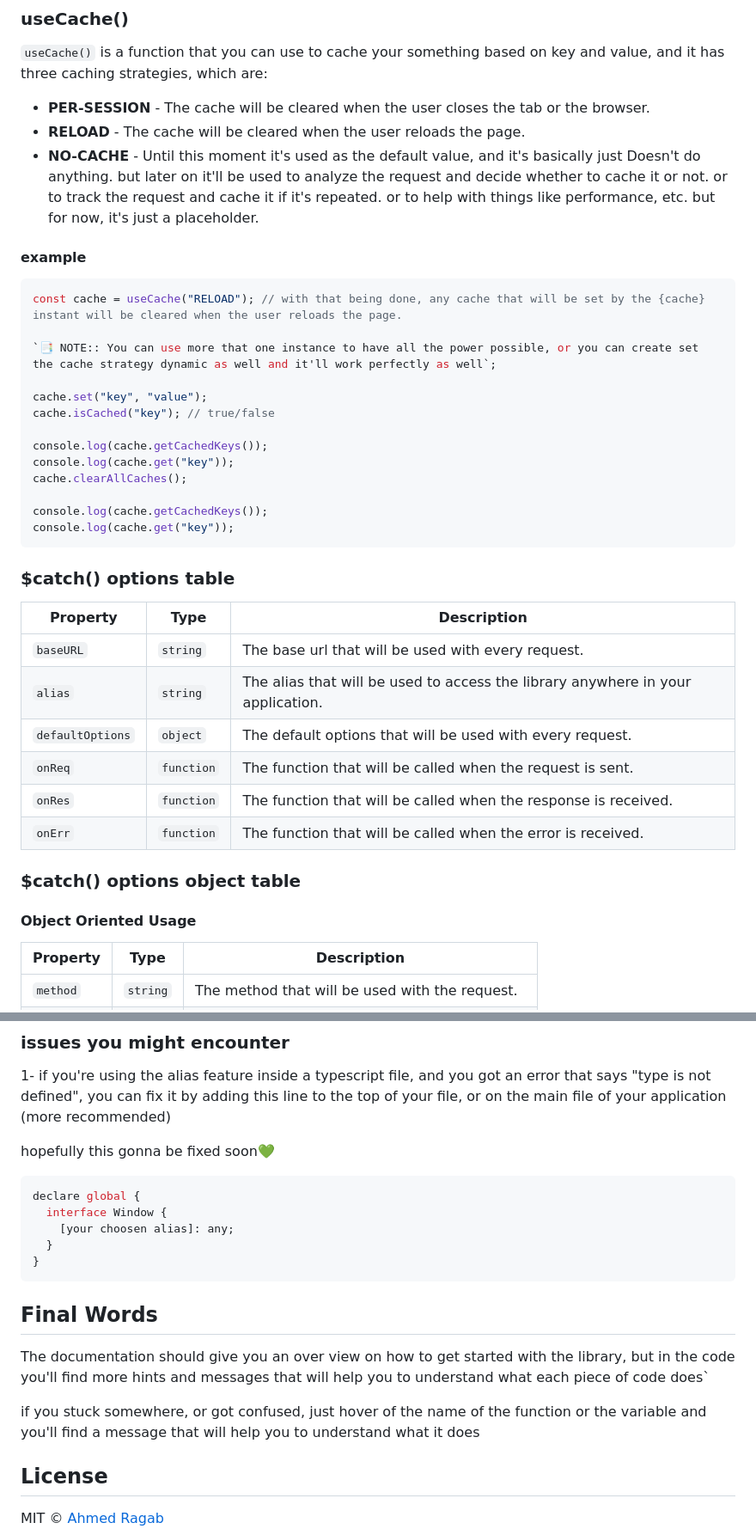
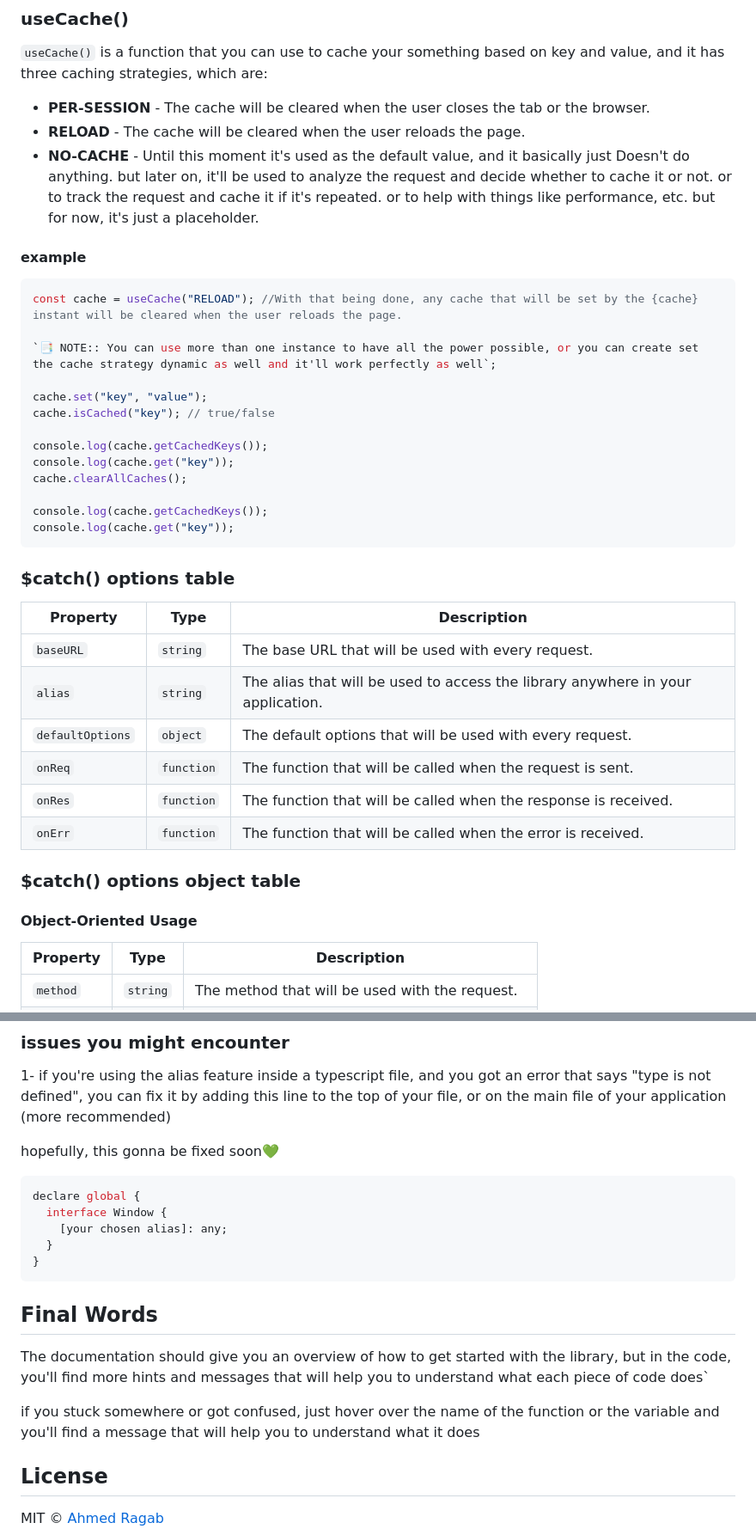
Before and after one commit to ahmedragab20/ar-catch, a Markdown page: README.md, 2 parts joined by grey strips. Shown: that part at 86% size. Rendered like a GitHub page.

````diff
--- a/README.md
+++ b/README.md
@@ -231,14 +231,14 @@ const response = await fetch("carts", {
 
 - **PER-SESSION** - The cache will be cleared when the user closes the tab or the browser.
 - **RELOAD** - The cache will be cleared when the user reloads the page.
-- **NO-CACHE** - Until this moment it's used as the default value, and it's basically just Doesn't do anything. but later on it'll be used to analyze the request and decide whether to cache it or not. or to track the request and cache it if it's repeated. or to help with things like performance, etc. but for now, it's just a placeholder.
+- **NO-CACHE** - Until this moment it's used as the default value, and it basically just Doesn't do anything. but later on, it'll be used to analyze the request and decide whether to cache it or not. or to track the request and cache it if it's repeated. or to help with things like performance, etc. but for now, it's just a placeholder.
 
 #### example
 
 ```js
-const cache = useCache("RELOAD"); // with that being done, any cache that will be set by the {cache} instant will be cleared when the user reloads the page.
+const cache = useCache("RELOAD"); //With that being done, any cache that will be set by the {cache} instant will be cleared when the user reloads the page.
 
-`📑 NOTE:: You can use more that one instance to have all the power possible, or you can create set the cache strategy dynamic as well and it'll work perfectly as well`;
+`📑 NOTE:: You can use more than one instance to have all the power possible, or you can create set the cache strategy dynamic as well and it'll work perfectly as well`;
 
 cache.set("key", "value");
 cache.isCached("key"); // true/false
@@ -255,7 +255,7 @@ console.log(cache.get("key"));
 
 | Property         | Type       | Description                                                                     |
 | ---------------- | ---------- | ------------------------------------------------------------------------------- |
-| `baseURL`        | `string`   | The base url that will be used with every request.                              |
+| `baseURL`        | `string`   | The base URL that will be used with every request.                              |
 | `alias`          | `string`   | The alias that will be used to access the library anywhere in your application. |
 | `defaultOptions` | `object`   | The default options that will be used with every request.                       |
 | `onReq`          | `function` | The function that will be called when the request is sent.                      |
@@ -264,7 +264,7 @@ console.log(cache.get("key"));
 
 ### $catch() options object table
 
-#### Object Oriented Usage
+#### Object-Oriented Usage
 
 | Property   | Type     | Description                                       |
 | ---------- | -------- | ------------------------------------------------- |
@@ -283,21 +283,21 @@ console.log(cache.get("key"));
 
 1- if you're using the alias feature inside a typescript file, and you got an error that says "type is not defined", you can fix it by adding this line to the top of your file, or on the main file of your application (more recommended)
 
-hopefully this gonna be fixed soon💚
+hopefully, this gonna be fixed soon💚
 
 ```ts
 declare global {
   interface Window {
-    [your choosen alias]: any;
+    [your chosen alias]: any;
   }
 }
 ```
 
 ## Final Words
 
-The documentation should give you an over view on how to get started with the library, but in the code you'll find more hints and messages that will help you to understand what each piece of code does`
+The documentation should give you an overview of how to get started with the library, but in the code, you'll find more hints and messages that will help you to understand what each piece of code does`
 
-if you stuck somewhere, or got confused, just hover of the name of the function or the variable and you'll find a message that will help you to understand what it does
+if you stuck somewhere or got confused, just hover over the name of the function or the variable and you'll find a message that will help you to understand what it does
 
 ## License
 
````
Also changed, not shown: other parts of README.md (+28 -28 lines).
